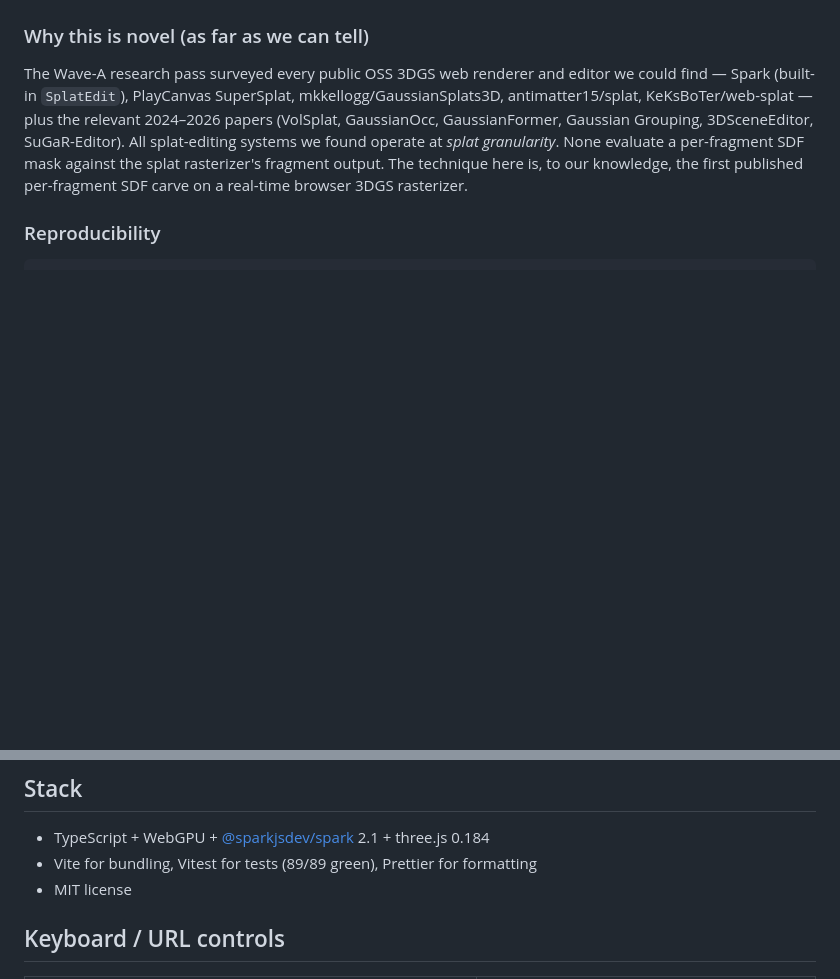
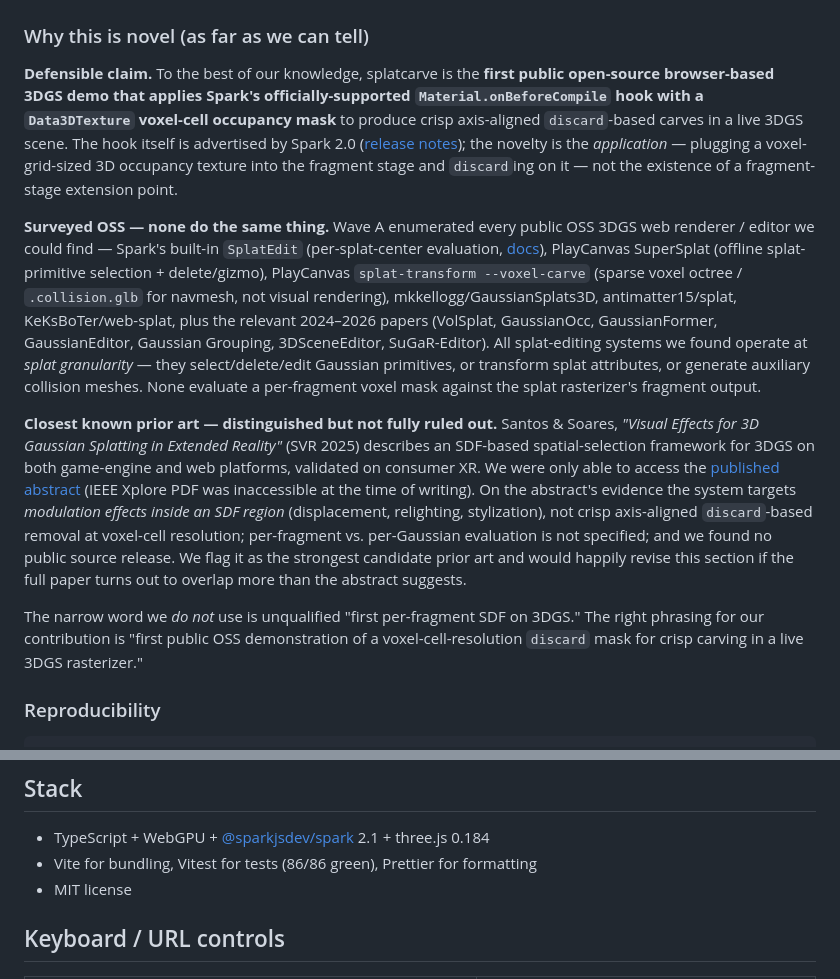
Before and after one commit to stevekwon211/splatcarve, a Markdown page: README.md, 2 parts joined by grey strips. Drawn GitHub-style; blank space fills up the shorter version.

```diff
--- a/README.md
+++ b/README.md
@@ -102,7 +115,13 @@ Two optimizations applied as a follow-up commit after the user reported stutter
 
 ### Why this is novel (as far as we can tell)
 
-The Wave-A research pass surveyed every public OSS 3DGS web renderer and editor we could find — Spark (built-in `SplatEdit`), PlayCanvas SuperSplat, mkkellogg/GaussianSplats3D, antimatter15/splat, KeKsBoTer/web-splat — plus the relevant 2024–2026 papers (VolSplat, GaussianOcc, GaussianFormer, Gaussian Grouping, 3DSceneEditor, SuGaR-Editor). All splat-editing systems we found operate at *splat granularity*. None evaluate a per-fragment SDF mask against the splat rasterizer's fragment output. The technique here is, to our knowledge, the first published per-fragment SDF carve on a real-time browser 3DGS rasterizer.
+**Defensible claim.** To the best of our knowledge, splatcarve is the **first public open-source browser-based 3DGS demo that applies Spark's officially-supported `Material.onBeforeCompile` hook with a `Data3DTexture` voxel-cell occupancy mask** to produce crisp axis-aligned `discard`-based carves in a live 3DGS scene. The hook itself is advertised by Spark 2.0 ([release notes](https://sparkjs.dev/docs/new-features-2.0/)); the novelty is the *application* — plugging a voxel-grid-sized 3D occupancy texture into the fragment stage and `discard`ing on it — not the existence of a fragment-stage extension point.
+
+**Surveyed OSS — none do the same thing.** Wave A enumerated every public OSS 3DGS web renderer / editor we could find — Spark's built-in `SplatEdit` (per-splat-center evaluation, [docs](https://sparkjs.dev/docs/splat-editing/)), PlayCanvas SuperSplat (offline splat-primitive selection + delete/gizmo), PlayCanvas `splat-transform --voxel-carve` (sparse voxel octree / `.collision.glb` for navmesh, not visual rendering), mkkellogg/GaussianSplats3D, antimatter15/splat, KeKsBoTer/web-splat, plus the relevant 2024–2026 papers (VolSplat, GaussianOcc, GaussianFormer, GaussianEditor, Gaussian Grouping, 3DSceneEditor, SuGaR-Editor). All splat-editing systems we found operate at *splat granularity* — they select/delete/edit Gaussian primitives, or transform splat attributes, or generate auxiliary collision meshes. None evaluate a per-fragment voxel mask against the splat rasterizer's fragment output.
+
+**Closest known prior art — distinguished but not fully ruled out.** Santos & Soares, *"Visual Effects for 3D Gaussian Splatting in Extended Reality"* (SVR 2025) describes an SDF-based spatial-selection framework for 3DGS on both game-engine and web platforms, validated on consumer XR. We were only able to access the [published abstract](https://sol.sbc.org.br/index.php/svr/article/view/40652) (IEEE Xplore PDF was inaccessible at the time of writing). On the abstract's evidence the system targets *modulation effects inside an SDF region* (displacement, relighting, stylization), not crisp axis-aligned `discard`-based removal at voxel-cell resolution; per-fragment vs. per-Gaussian evaluation is not specified; and we found no public source release. We flag it as the strongest candidate prior art and would happily revise this section if the full paper turns out to overlap more than the abstract suggests.
+
+The narrow word we *do not* use is unqualified "first per-fragment SDF on 3DGS." The right phrasing for our contribution is "first public OSS demonstration of a voxel-cell-resolution `discard` mask for crisp carving in a live 3DGS rasterizer."
 
 ### Reproducibility
 
@@ -132,7 +151,7 @@ Full dossier under `docs/research/`:
 ## Stack
 
 - TypeScript + WebGPU + [@sparkjsdev/spark](https://sparkjs.dev/) 2.1 + three.js 0.184
-- Vite for bundling, Vitest for tests (89/89 green), Prettier for formatting
+- Vite for bundling, Vitest for tests (86/86 green), Prettier for formatting
 - MIT license
 
 ## Keyboard / URL controls
```
Also changed, not shown: other parts of README.md (+39 -26 lines).
